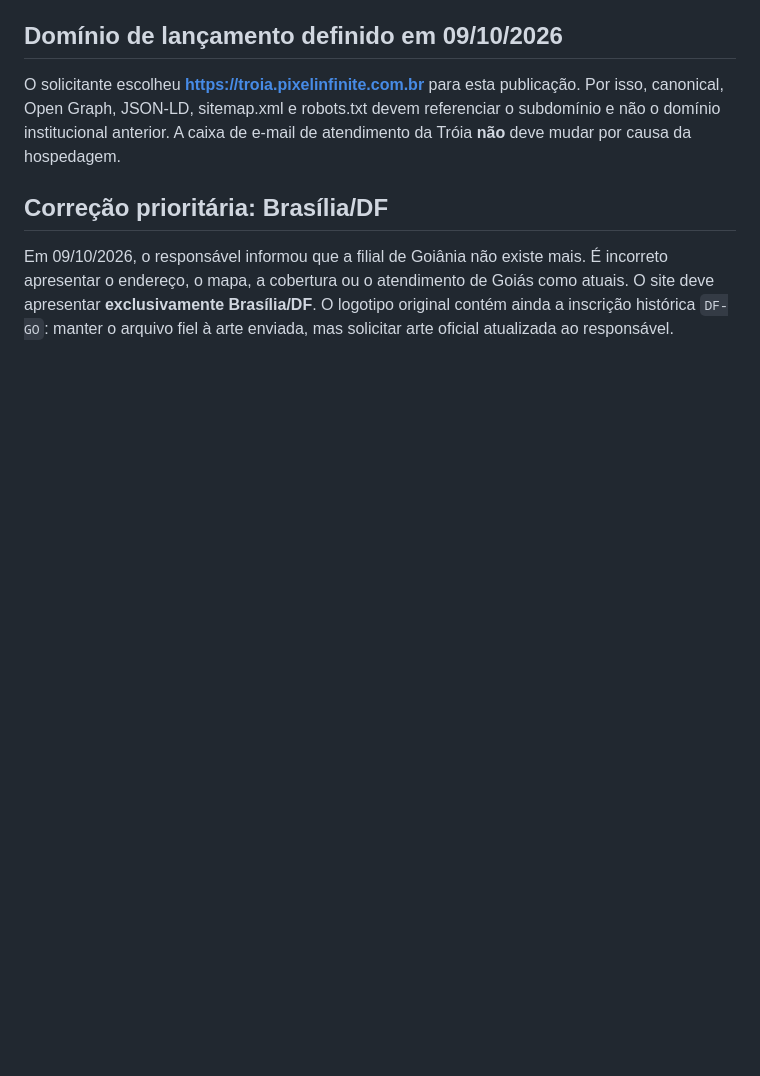
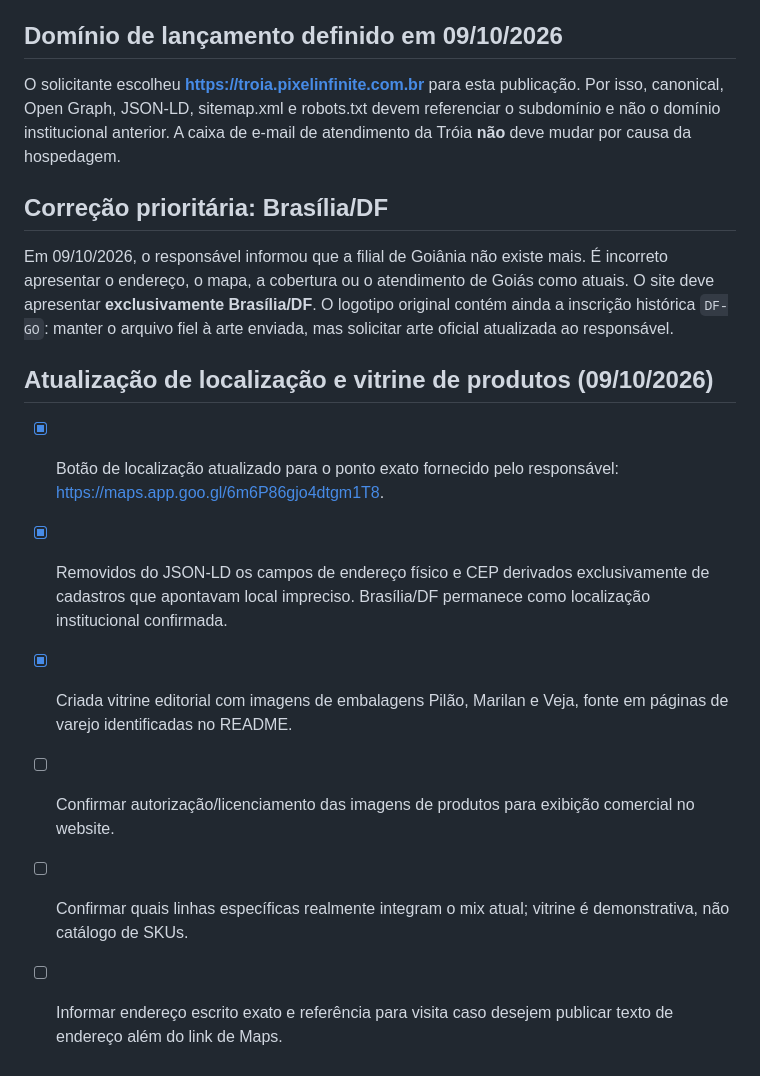
Before and after one commit to angelpixel41/Troia, a Markdown page: docs/validacao-publicacao.md, the part around the change. Rendered like a GitHub page; blank space fills up the shorter version.

Commit message:
chore: document and style product showcase and exact location

```diff
--- a/docs/validacao-publicacao.md
+++ b/docs/validacao-publicacao.md
@@ -67,3 +67,12 @@ O solicitante escolheu **https://troia.pixelinfinite.com.br** para esta publica
 ## Correção prioritária: Brasília/DF
 
 Em 09/10/2026, o responsável informou que a filial de Goiânia não existe mais. É incorreto apresentar o endereço, o mapa, a cobertura ou o atendimento de Goiás como atuais. O site deve apresentar **exclusivamente Brasília/DF**. O logotipo original contém ainda a inscrição histórica `DF-GO`: manter o arquivo fiel à arte enviada, mas solicitar arte oficial atualizada ao responsável.
+
+## Atualização de localização e vitrine de produtos (09/10/2026)
+
+- [x] Botão de localização atualizado para o ponto exato fornecido pelo responsável: https://maps.app.goo.gl/6m6P86gjo4dtgm1T8.
+- [x] Removidos do JSON-LD os campos de endereço físico e CEP derivados exclusivamente de cadastros que apontavam local impreciso. Brasília/DF permanece como localização institucional confirmada.
+- [x] Criada vitrine editorial com imagens de embalagens Pilão, Marilan e Veja, fonte em páginas de varejo identificadas no README.
+- [ ] Confirmar autorização/licenciamento das imagens de produtos para exibição comercial no website.
+- [ ] Confirmar quais linhas específicas realmente integram o mix atual; vitrine é demonstrativa, não catálogo de SKUs.
+- [ ] Informar endereço escrito exato e referência para visita caso desejem publicar texto de endereço além do link de Maps.
```
